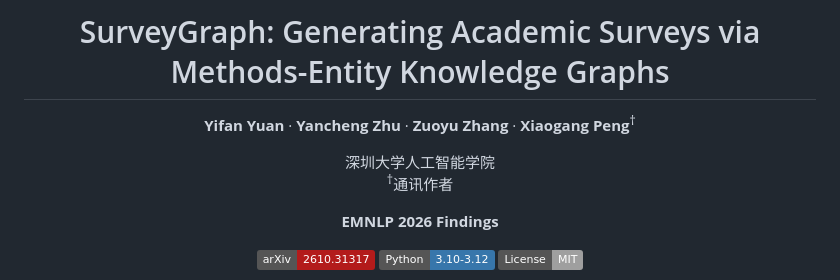
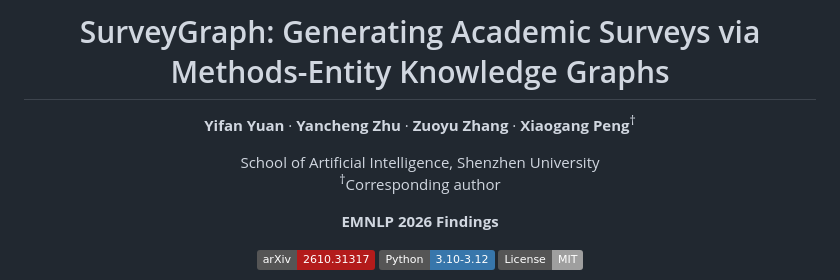
Before and after one commit to MUSE-AI-Lab/SurveyGraph, a Markdown page: README_zh.md, the part around the change. GitHub-like rendering; badges without logos.

Commit message:
Revise README.md

```diff
--- a/README_zh.md
+++ b/README_zh.md
@@ -6,9 +6,9 @@
 
 **Yifan Yuan** · **Yancheng Zhu** · **Zuoyu Zhang** · **Xiaogang Peng**<sup>&dagger;</sup>
 
-深圳大学人工智能学院
+School of Artificial Intelligence, Shenzhen University
 <br>
-<sup>&dagger;</sup>通讯作者
+<sup>&dagger;</sup>Corresponding author
 
 **EMNLP 2026 Findings**
 
```
